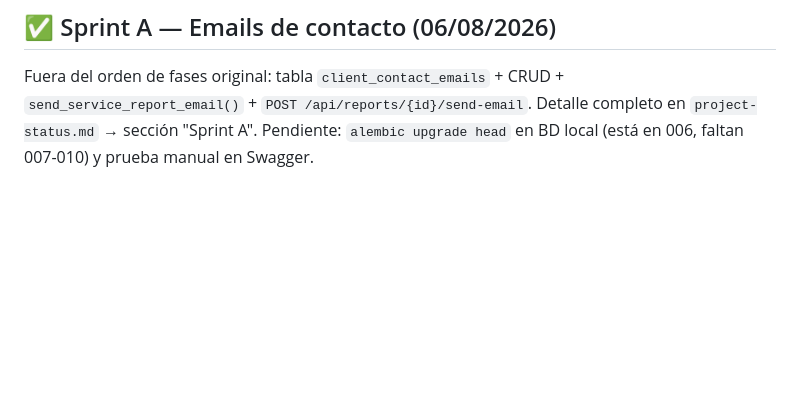
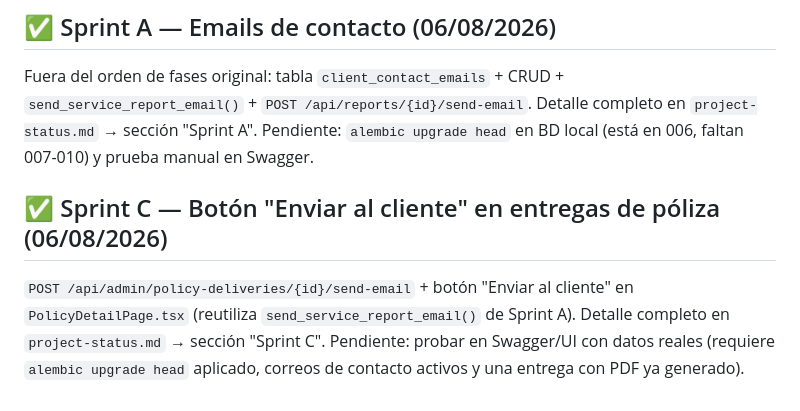
Before and after one commit to Vicpip/appServicios-TT, a Markdown page: .claude/context/sprint2-plan.md, the part around the change. Drawn GitHub-style; blank space fills up the shorter version.

Commit message:
docs: update context files for Sprint C (send-email delivery button)
Co-Authored-By: Claude Sonnet 5 <noreply@anthropic.com>

```diff
--- a/.claude/context/sprint2-plan.md
+++ b/.claude/context/sprint2-plan.md
@@ -402,3 +402,10 @@ Tarjetas con:
 Fuera del orden de fases original: tabla `client_contact_emails` + CRUD + `send_service_report_email()` +
 `POST /api/reports/{id}/send-email`. Detalle completo en `project-status.md` → sección "Sprint A".
 Pendiente: `alembic upgrade head` en BD local (está en 006, faltan 007-010) y prueba manual en Swagger.
+
+## ✅ Sprint C — Botón "Enviar al cliente" en entregas de póliza (06/08/2026)
+
+`POST /api/admin/policy-deliveries/{id}/send-email` + botón "Enviar al cliente" en `PolicyDetailPage.tsx`
+(reutiliza `send_service_report_email()` de Sprint A). Detalle completo en `project-status.md` → sección "Sprint C".
+Pendiente: probar en Swagger/UI con datos reales (requiere `alembic upgrade head` aplicado, correos de contacto
+activos y una entrega con PDF ya generado).
```
Also changed, not shown: .claude/context/project-status.md (+12 -0 lines).
